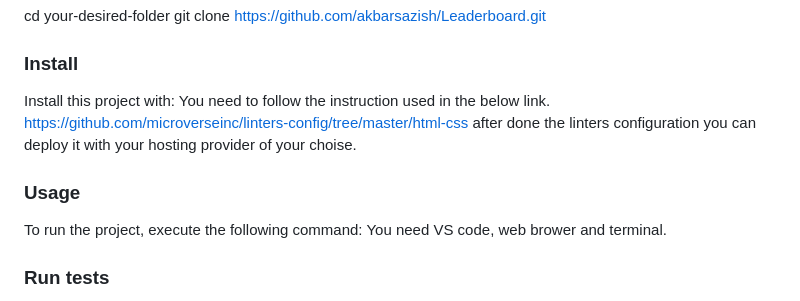
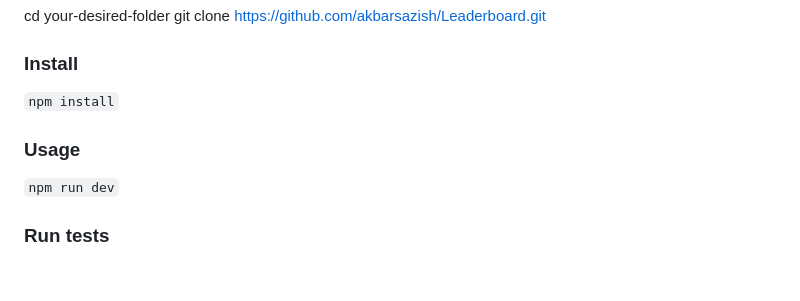
Before and after one commit to akbarsazish/Leaderboard, a Markdown page: README.md, the part around the change. Drawn GitHub-style; blank space fills up the shorter version.

```diff
--- a/README.md
+++ b/README.md
@@ -81,13 +81,11 @@ git clone https://github.com/akbarsazish/Leaderboard.git
 
 
 ### Install
-Install this project with:  You need to follow the instruction used in the below link.
-https://github.com/microverseinc/linters-config/tree/master/html-css
-after done the linters configuration you can deploy it with your hosting provider of your choise.
+`npm install`
 
 
 ### Usage
-To run the project, execute the following command: You need VS code, web brower and  terminal.
+`npm run dev`
 
 
 ### Run tests
```
